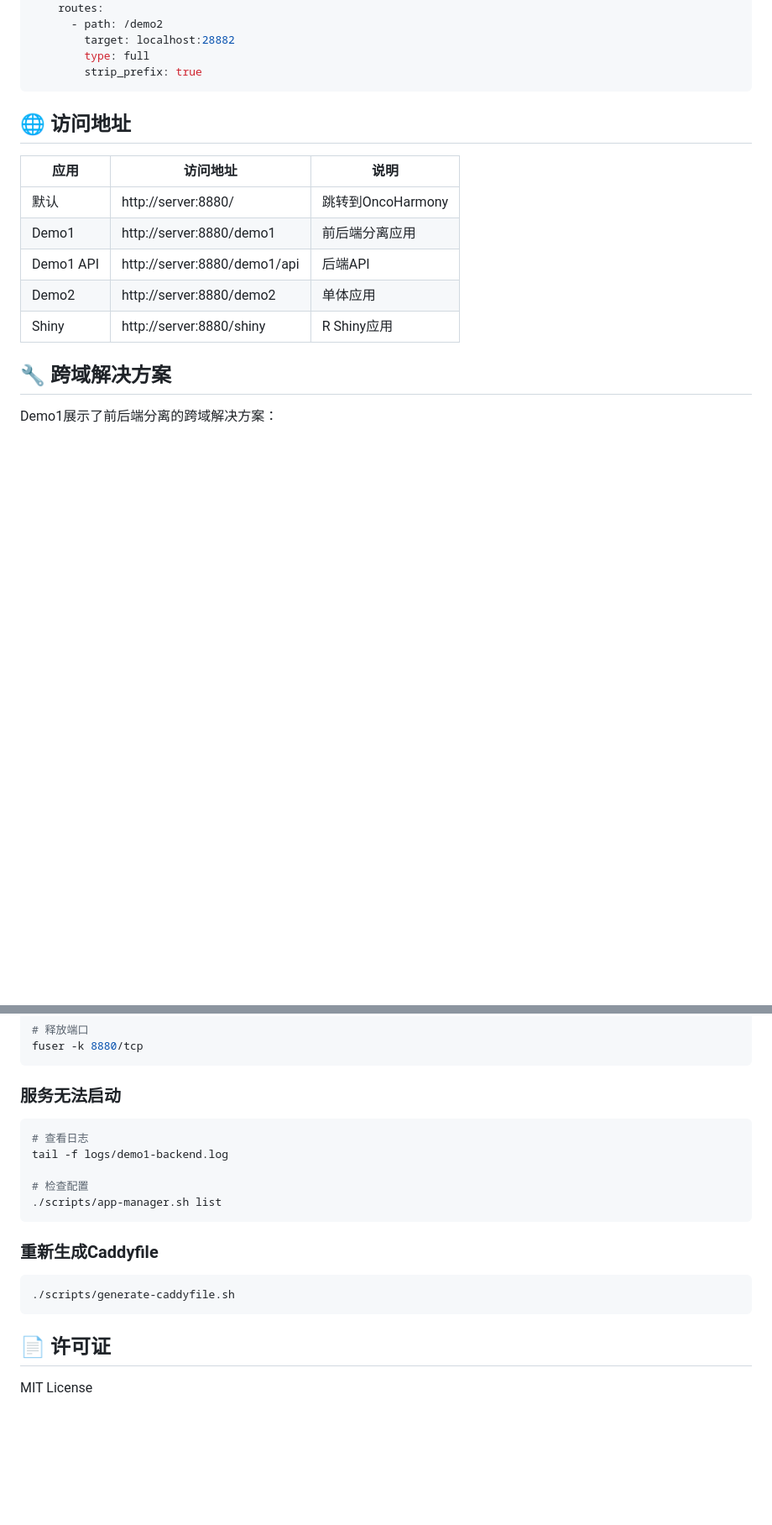
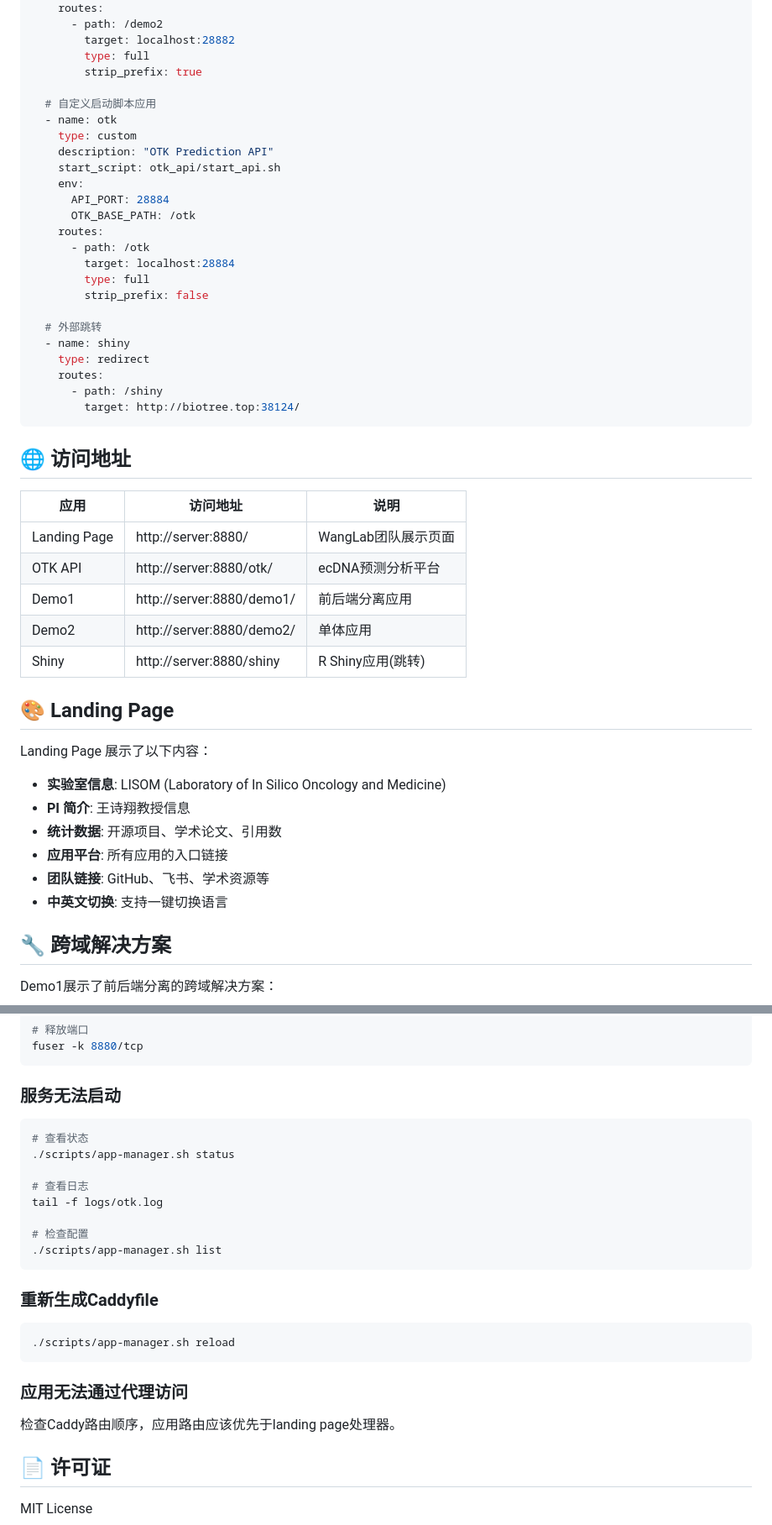
Before and after one commit to WangLabCSU/appnet, a Markdown page: README.md, 2 parts joined by grey strips. Shown at 84% size. GitHub-like rendering; blank space fills up the shorter version.

````diff
--- a/README.md
+++ b/README.md
@@ -150,17 +151,48 @@ apps:
         target: localhost:28882
         type: full
         strip_prefix: true
+
+  # 自定义启动脚本应用
+  - name: otk
+    type: custom
+    description: "OTK Prediction API"
+    start_script: otk_api/start_api.sh
+    env:
+      API_PORT: 28884
+      OTK_BASE_PATH: /otk
+    routes:
+      - path: /otk
+        target: localhost:28884
+        type: full
+        strip_prefix: false
+
+  # 外部跳转
+  - name: shiny
+    type: redirect
+    routes:
+      - path: /shiny
+        target: http://biotree.top:38124/
 ```
 
 ## 🌐 访问地址
 
 | 应用 | 访问地址 | 说明 |
 |-----|---------|------|
-| 默认 | http://server:8880/ | 跳转到OncoHarmony |
-| Demo1 | http://server:8880/demo1 | 前后端分离应用 |
-| Demo1 API | http://server:8880/demo1/api | 后端API |
-| Demo2 | http://server:8880/demo2 | 单体应用 |
-| Shiny | http://server:8880/shiny | R Shiny应用 |
+| Landing Page | http://server:8880/ | WangLab团队展示页面 |
+| OTK API | http://server:8880/otk/ | ecDNA预测分析平台 |
+| Demo1 | http://server:8880/demo1/ | 前后端分离应用 |
+| Demo2 | http://server:8880/demo2/ | 单体应用 |
+| Shiny | http://server:8880/shiny | R Shiny应用(跳转) |
+
+## 🎨 Landing Page
+
+Landing Page 展示了以下内容：
+- **实验室信息**: LISOM (Laboratory of In Silico Oncology and Medicine)
+- **PI 简介**: 王诗翔教授信息
+- **统计数据**: 开源项目、学术论文、引用数
+- **应用平台**: 所有应用的入口链接
+- **团队链接**: GitHub、飞书、学术资源等
+- **中英文切换**: 支持一键切换语言
 
 ## 🔧 跨域解决方案
 
@@ -239,8 +296,11 @@ fuser -k 8880/tcp
 ### 服务无法启动
 
 ```bash
+# 查看状态
+./scripts/app-manager.sh status
+
 # 查看日志
-tail -f logs/demo1-backend.log
+tail -f logs/otk.log
 
 # 检查配置
 ./scripts/app-manager.sh list
@@ -249,8 +309,12 @@ tail -f logs/demo1-backend.log
 ### 重新生成Caddyfile
 
 ```bash
-./scripts/generate-caddyfile.sh
+./scripts/app-manager.sh reload
 ```
+
+### 应用无法通过代理访问
+
+检查Caddy路由顺序，应用路由应该优先于landing page处理器。
 
 ## 📄 许可证
 
````
Also changed, not shown: other parts of README.md (+77 -51 lines).
